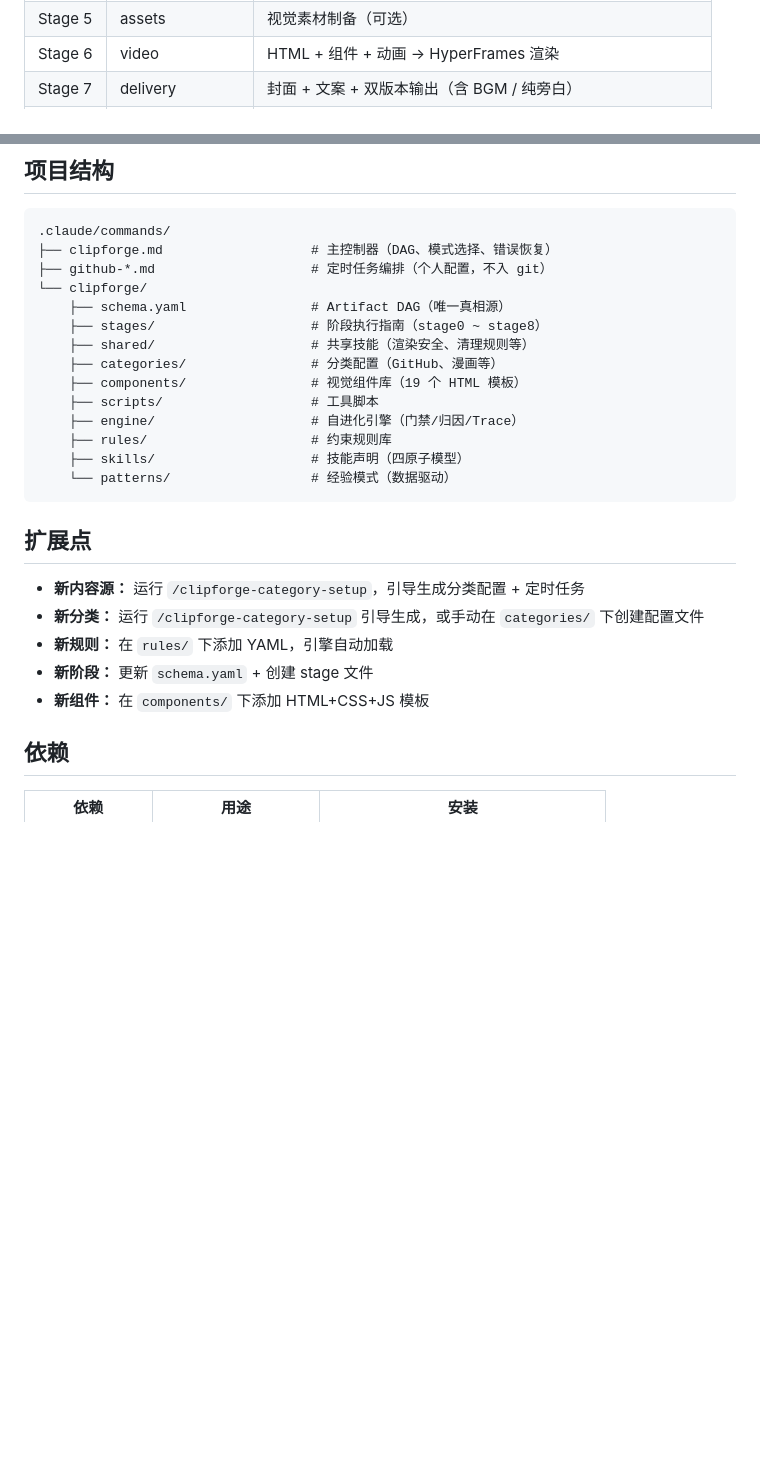
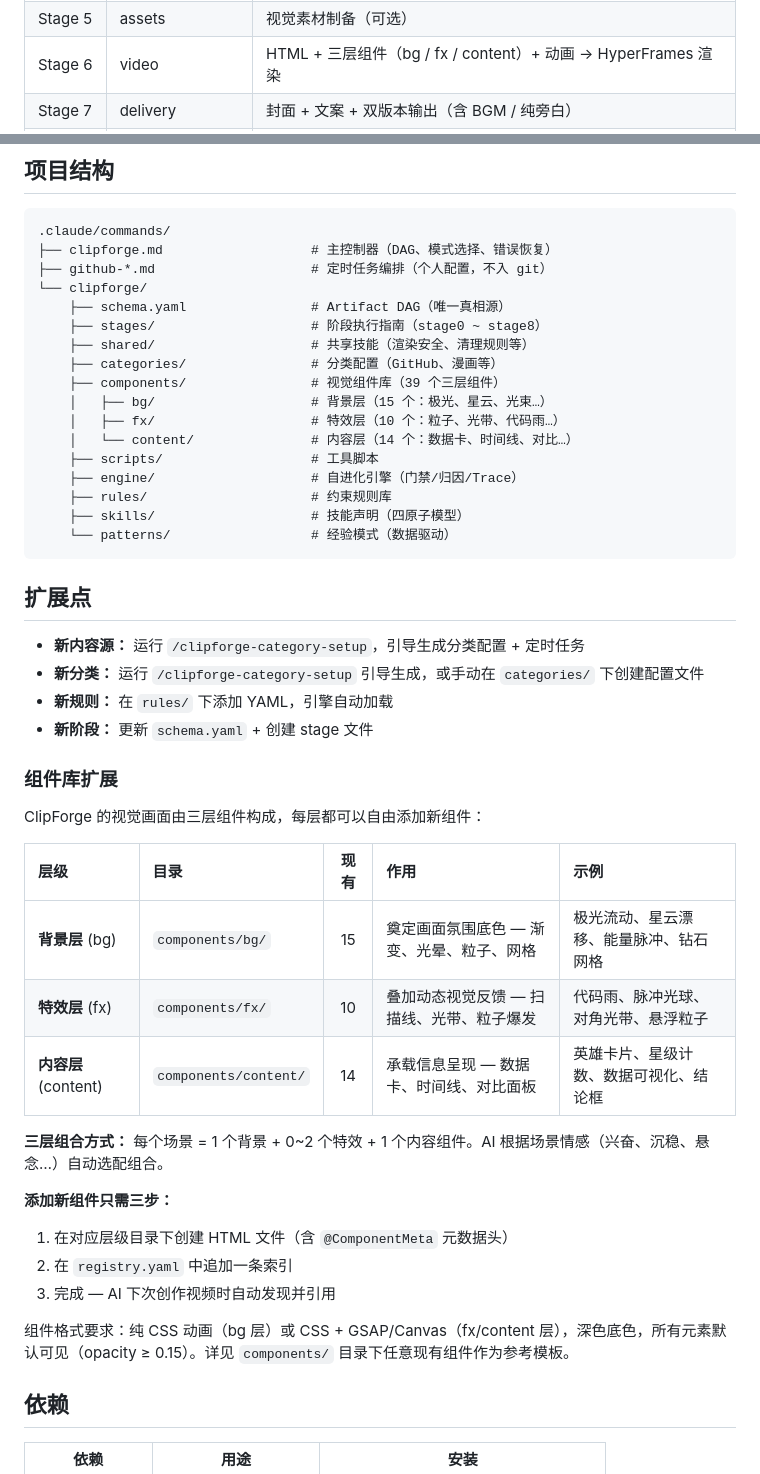
Before and after one commit to Johnson-Jia/video-clipforge, a Markdown page: README.md, 2 parts joined by grey strips. GitHub-like rendering; blank space fills up the shorter version.

Commit message:
docs: 更新 README 组件库扩展说明 — 三层组件体系（bg/fx/content）
- 项目结构：展开 components/ 三层子目录，标注 39 个组件
- 扩展点：新增「组件库扩展」章节（三层对比表 + 组合方式 + 三步添加流程）
- 管线表格：Stage 6 描述体现三层组件概念

Co-Authored-By: Claude Opus 4.8 <noreply@anthropic.com>

```diff
--- a/README.md
+++ b/README.md
@@ -183,7 +183,7 @@ ClipForge 不是一个固定输出的工具 — 它会从播放数据中学习
 | Stage 3 | narration | 场景拆解 + 分段旁白文案 |
 | Stage 4 | audio | 分段 TTS + BGM 选取 + 音量校准 |
 | Stage 5 | assets | 视觉素材制备（可选） |
-| Stage 6 | video | HTML + 组件 + 动画 → HyperFrames 渲染 |
+| Stage 6 | video | HTML + 三层组件（bg / fx / content）+ 动画 → HyperFrames 渲染 |
 | Stage 7 | delivery | 封面 + 文案 + 双版本输出（含 BGM / 纯旁白） |
 | — | machine-scoring | 交付后自动运行 gate 全量校验，记录机器预测评分 |
 | Stage 8 | feedback | 播放数据 + 人类评分 → 机器评分校准（发布后手动触发，可选） |
@@ -224,7 +224,10 @@ ClipForge 内置了 GitHub 开源项目的完整分类配置。覆盖新领域
     ├── stages/                    # 阶段执行指南（stage0 ~ stage8）
     ├── shared/                    # 共享技能（渲染安全、清理规则等）
     ├── categories/                # 分类配置（GitHub、漫画等）
-    ├── components/                # 视觉组件库（19 个 HTML 模板）
+    ├── components/                # 视觉组件库（39 个三层组件）
+    │   ├── bg/                    # 背景层（15 个：极光、星云、光束…）
+    │   ├── fx/                    # 特效层（10 个：粒子、光带、代码雨…）
+    │   └── content/               # 内容层（14 个：数据卡、时间线、对比…）
     ├── scripts/                   # 工具脚本
     ├── engine/                    # 自进化引擎（门禁/归因/Trace）
     ├── rules/                     # 约束规则库
@@ -238,7 +241,26 @@ ClipForge 内置了 GitHub 开源项目的完整分类配置。覆盖新领域
 - **新分类：** 运行 `/clipforge-category-setup` 引导生成，或手动在 `categories/` 下创建配置文件
 - **新规则：** 在 `rules/` 下添加 YAML，引擎自动加载
 - **新阶段：** 更新 `schema.yaml` + 创建 stage 文件
-- **新组件：** 在 `components/` 下添加 HTML+CSS+JS 模板
+
+### 组件库扩展
+
+ClipForge 的视觉画面由三层组件构成，每层都可以自由添加新组件：
+
+| 层级 | 目录 | 现有 | 作用 | 示例 |
+|:-----|:-----|:----:|:-----|:-----|
+| **背景层** (bg) | `components/bg/` | 15 | 奠定画面氛围底色 — 渐变、光晕、粒子、网格 | 极光流动、星云漂移、能量脉冲、钻石网格 |
+| **特效层** (fx) | `components/fx/` | 10 | 叠加动态视觉反馈 — 扫描线、光带、粒子爆发 | 代码雨、脉冲光球、对角光带、悬浮粒子 |
+| **内容层** (content) | `components/content/` | 14 | 承载信息呈现 — 数据卡、时间线、对比面板 | 英雄卡片、星级计数、数据可视化、结论框 |
+
+**三层组合方式：** 每个场景 = 1 个背景 + 0~2 个特效 + 1 个内容组件。AI 根据场景情感（兴奋、沉稳、悬念…）自动选配组合。
+
+**添加新组件只需三步：**
+
+1. 在对应层级目录下创建 HTML 文件（含 `@ComponentMeta` 元数据头）
+2. 在 `registry.yaml` 中追加一条索引
+3. 完成 — AI 下次创作视频时自动发现并引用
+
+组件格式要求：纯 CSS 动画（bg 层）或 CSS + GSAP/Canvas（fx/content 层），深色底色，所有元素默认可见（opacity ≥ 0.15）。详见 `components/` 目录下任意现有组件作为参考模板。
 
 ## 依赖
 
```
